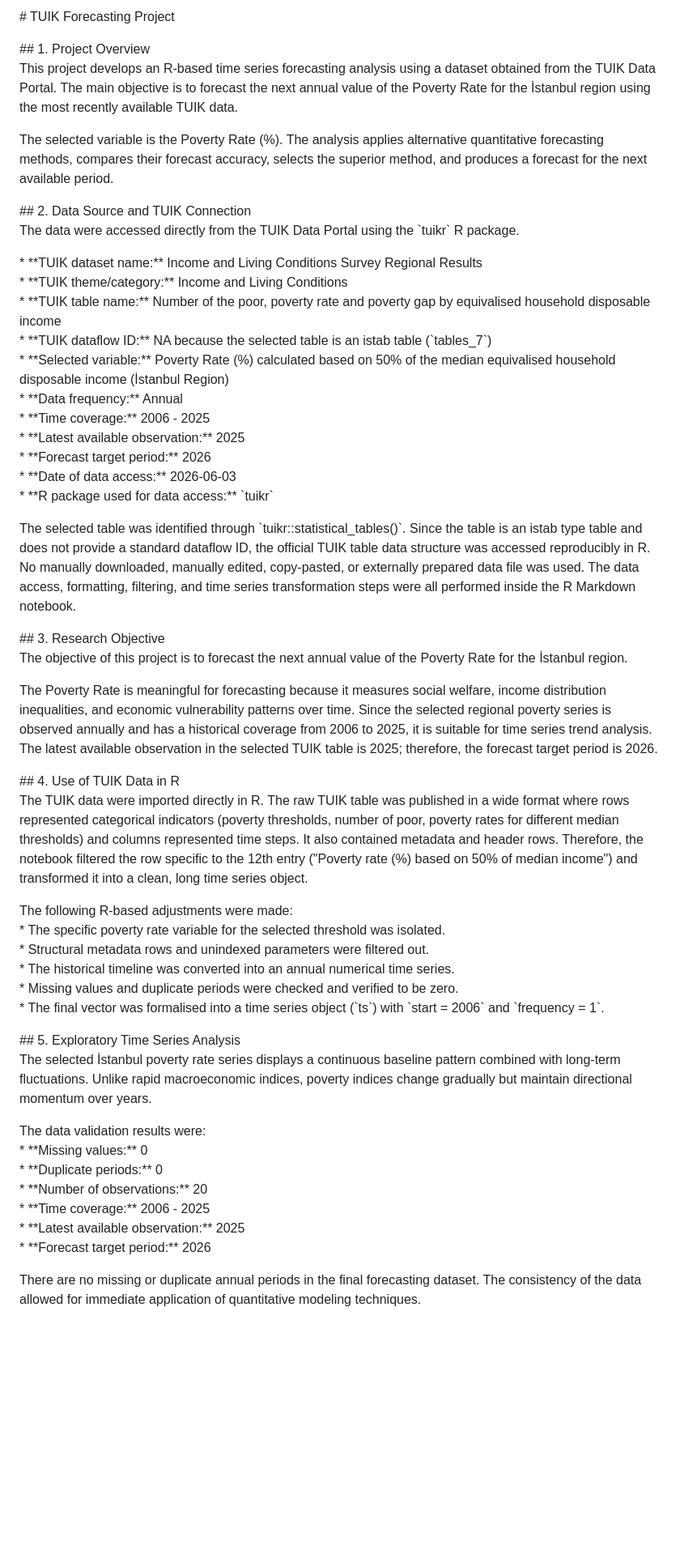
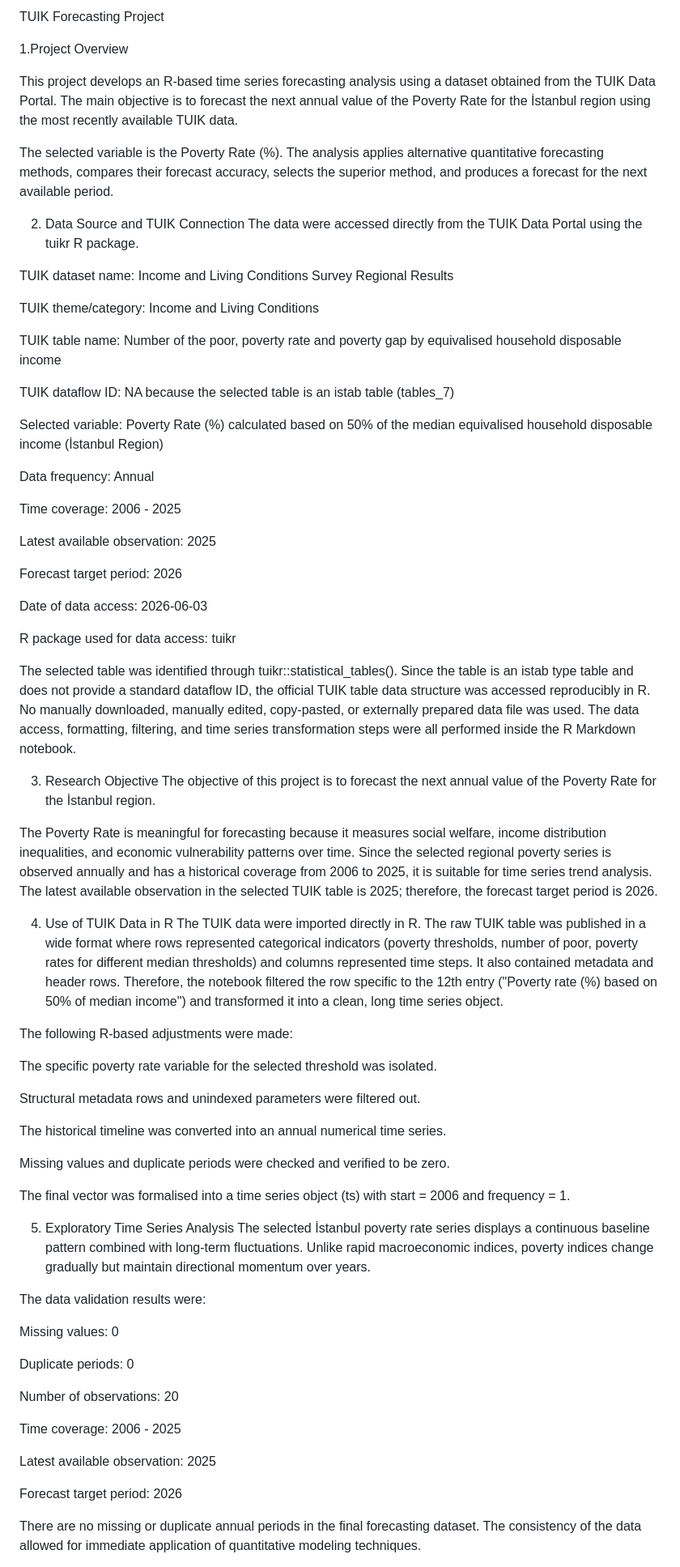
Before and after one commit to neslihansahan22-web/Poverty-Forecasting-Project-According-to-TUIK-Data, a Markdown page: README.md, the part around one of its changes. Shown at 81% size. GitHub-like rendering; blank space fills up the shorter version.

Commit message:
README.md
Updated formatting and structure of the README.md file for clarity and consistency.

```diff
--- a/README.md
+++ b/README.md
@@ -1,52 +1,74 @@
-\# TUIK Forecasting Project
+TUIK Forecasting Project
 
-\#\# 1\. Project Overview
+1.Project Overview
+
 This project develops an R-based time series forecasting analysis using a dataset obtained from the TUIK Data Portal. The main objective is to forecast the next annual value of the Poverty Rate for the İstanbul region using the most recently available TUIK data.
 
 The selected variable is the Poverty Rate (%). The analysis applies alternative quantitative forecasting methods, compares their forecast accuracy, selects the superior method, and produces a forecast for the next available period.
 
-\#\# 2\. Data Source and TUIK Connection
-The data were accessed directly from the TUIK Data Portal using the \`tuikr\` R package.
+2. Data Source and TUIK Connection
+The data were accessed directly from the TUIK Data Portal using the tuikr R package.
 
-\* \*\*TUIK dataset name:\*\* Income and Living Conditions Survey Regional Results
-\* \*\*TUIK theme/category:\*\* Income and Living Conditions
-\* \*\*TUIK table name:\*\* Number of the poor, poverty rate and poverty gap by equivalised household disposable income
-\* \*\*TUIK dataflow ID:\*\* NA because the selected table is an istab table (\`tables\_7\`)
-\* \*\*Selected variable:\*\* Poverty Rate (%) calculated based on 50% of the median equivalised household disposable income (İstanbul Region)
-\* \*\*Data frequency:\*\* Annual
-\* \*\*Time coverage:\*\* 2006 \- 2025
-\* \*\*Latest available observation:\*\* 2025
-\* \*\*Forecast target period:\*\* 2026
-\* \*\*Date of data access:\*\* 2026-06-03
-\* \*\*R package used for data access:\*\* \`tuikr\`
+TUIK dataset name: Income and Living Conditions Survey Regional Results
 
-The selected table was identified through \`tuikr::statistical\_tables()\`. Since the table is an istab type table and does not provide a standard dataflow ID, the official TUIK table data structure was accessed reproducibly in R. No manually downloaded, manually edited, copy-pasted, or externally prepared data file was used. The data access, formatting, filtering, and time series transformation steps were all performed inside the R Markdown notebook.
+TUIK theme/category: Income and Living Conditions
 
-\#\# 3\. Research Objective
+TUIK table name: Number of the poor, poverty rate and poverty gap by equivalised household disposable income
+
+TUIK dataflow ID: NA because the selected table is an istab table (tables_7)
+
+Selected variable: Poverty Rate (%) calculated based on 50% of the median equivalised household disposable income (İstanbul Region)
+
+Data frequency: Annual
+
+Time coverage: 2006 - 2025
+
+Latest available observation: 2025
+
+Forecast target period: 2026
+
+Date of data access: 2026-06-03
+
+R package used for data access: tuikr
+
+The selected table was identified through tuikr::statistical_tables(). Since the table is an istab type table and does not provide a standard dataflow ID, the official TUIK table data structure was accessed reproducibly in R. No manually downloaded, manually edited, copy-pasted, or externally prepared data file was used. The data access, formatting, filtering, and time series transformation steps were all performed inside the R Markdown notebook.
+
+3. Research Objective
 The objective of this project is to forecast the next annual value of the Poverty Rate for the İstanbul region.
 
-The Poverty Rate is meaningful for forecasting because it measures social welfare, income distribution inequalities, and economic vulnerability patterns over time. Since the selected regional poverty series is observed annually and has a historical coverage from 2006 to 2025, it is suitable for time series trend analysis. The latest available observation in the selected TUIK table is 2025; therefore, the forecast target period is 2026\.
+The Poverty Rate is meaningful for forecasting because it measures social welfare, income distribution inequalities, and economic vulnerability patterns over time. Since the selected regional poverty series is observed annually and has a historical coverage from 2006 to 2025, it is suitable for time series trend analysis. The latest available observation in the selected TUIK table is 2025; therefore, the forecast target period is 2026.
 
-\#\# 4\. Use of TUIK Data in R
+4. Use of TUIK Data in R
 The TUIK data were imported directly in R. The raw TUIK table was published in a wide format where rows represented categorical indicators (poverty thresholds, number of poor, poverty rates for different median thresholds) and columns represented time steps. It also contained metadata and header rows. Therefore, the notebook filtered the row specific to the 12th entry ("Poverty rate (%) based on 50% of median income") and transformed it into a clean, long time series object.
 
 The following R-based adjustments were made:
-\* The specific poverty rate variable for the selected threshold was isolated.
-\* Structural metadata rows and unindexed parameters were filtered out.
-\* The historical timeline was converted into an annual numerical time series.
-\* Missing values and duplicate periods were checked and verified to be zero.
-\* The final vector was formalised into a time series object (\`ts\`) with \`start \= 2006\` and \`frequency \= 1\`.
 
-\#\# 5\. Exploratory Time Series Analysis
+The specific poverty rate variable for the selected threshold was isolated.
+
+Structural metadata rows and unindexed parameters were filtered out.
+
+The historical timeline was converted into an annual numerical time series.
+
+Missing values and duplicate periods were checked and verified to be zero.
+
+The final vector was formalised into a time series object (ts) with start = 2006 and frequency = 1.
+
+5. Exploratory Time Series Analysis
 The selected İstanbul poverty rate series displays a continuous baseline pattern combined with long-term fluctuations. Unlike rapid macroeconomic indices, poverty indices change gradually but maintain directional momentum over years.
 
 The data validation results were:
-\* \*\*Missing values:\*\* 0
-\* \*\*Duplicate periods:\*\* 0
-\* \*\*Number of observations:\*\* 20
-\* \*\*Time coverage:\*\* 2006 \- 2025
-\* \*\*Latest available observation:\*\* 2025
-\* \*\*Forecast target period:\*\* 2026
+
+Missing values: 0
+
+Duplicate periods: 0
+
+Number of observations: 20
+
+Time coverage: 2006 - 2025
+
+Latest available observation: 2025
+
+Forecast target period: 2026
 
 There are no missing or duplicate annual periods in the final forecasting dataset. The consistency of the data allowed for immediate application of quantitative modeling techniques.
 
```
Also changed, not shown: other parts of README.md (+51 -49 lines).
